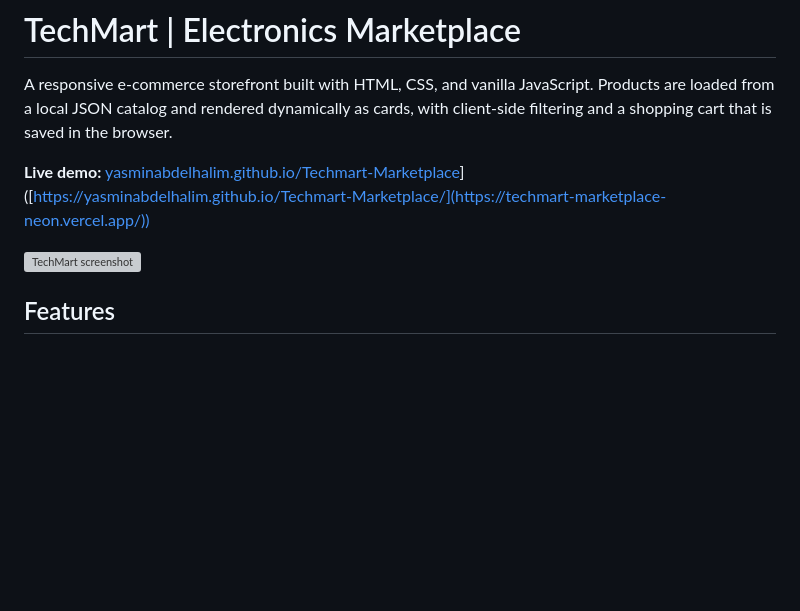
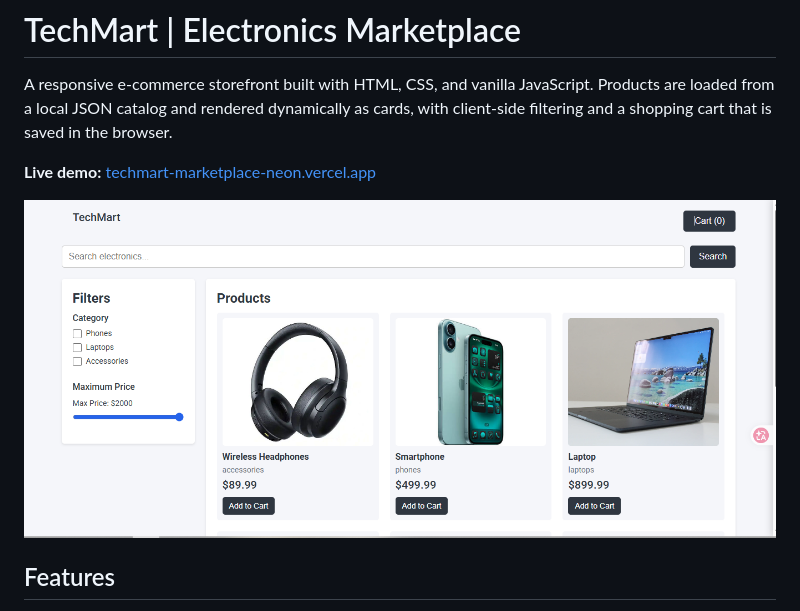
Before and after one commit to YasminAbdelhalim/Techmart-Marketplace, a Markdown page: README.md, the part around the change. Rendered like a GitHub page; pictures changed too: assets/techmart-screen.PNG (added); blank space fills up the shorter version; grey boxes are pictures that could not be loaded.

```diff
--- a/README.md
+++ b/README.md
@@ -2,9 +2,10 @@
 
 A responsive e-commerce storefront built with HTML, CSS, and vanilla JavaScript. Products are loaded from a local JSON catalog and rendered dynamically as cards, with client-side filtering and a shopping cart that is saved in the browser.
 
-**Live demo:** [yasminabdelhalim.github.io/Techmart-Marketplace](https://techmart-marketplace-neon.vercel.app/)]([https://yasminabdelhalim.github.io/Techmart-Marketplace/](https://techmart-marketplace-neon.vercel.app/))
+**Live demo:** [techmart-marketplace-neon.vercel.app](https://techmart-marketplace-neon.vercel.app/)
 
-![TechMart screenshot](./assets/screenshot.png)
+
+![TechMart screenshot](./assets/techmart-screen.PNG)
 
 ## Features
 
```
